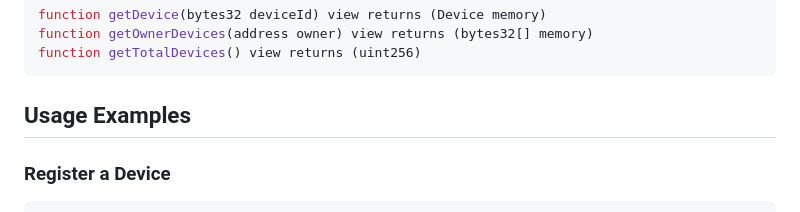
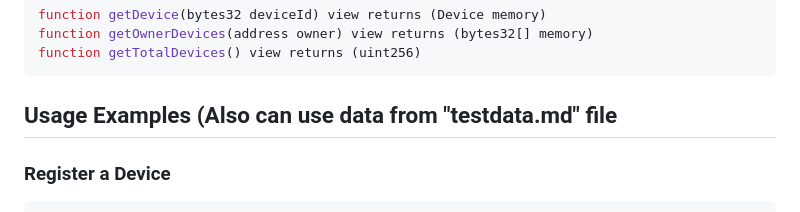
Before and after one commit to JUSH334/ThingID, a Markdown page: README.md, the part around the change. Rendered like a GitHub page.

````diff
--- a/README.md
+++ b/README.md
@@ -167,7 +167,7 @@ function getOwnerDevices(address owner) view returns (bytes32[] memory)
 function getTotalDevices() view returns (uint256)
 ```
 
-## Usage Examples
+## Usage Examples (Also can use data from "testdata.md" file
 
 ### Register a Device
 
````
